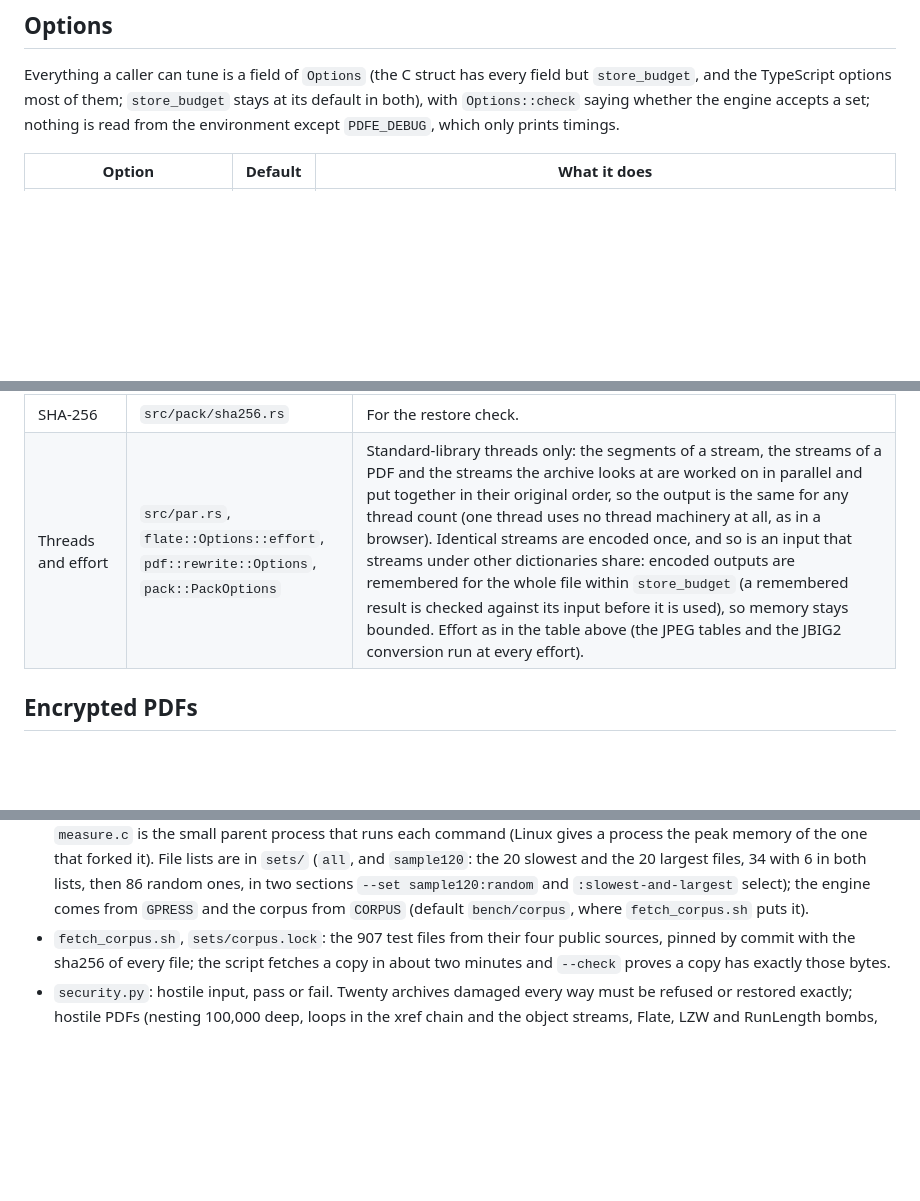
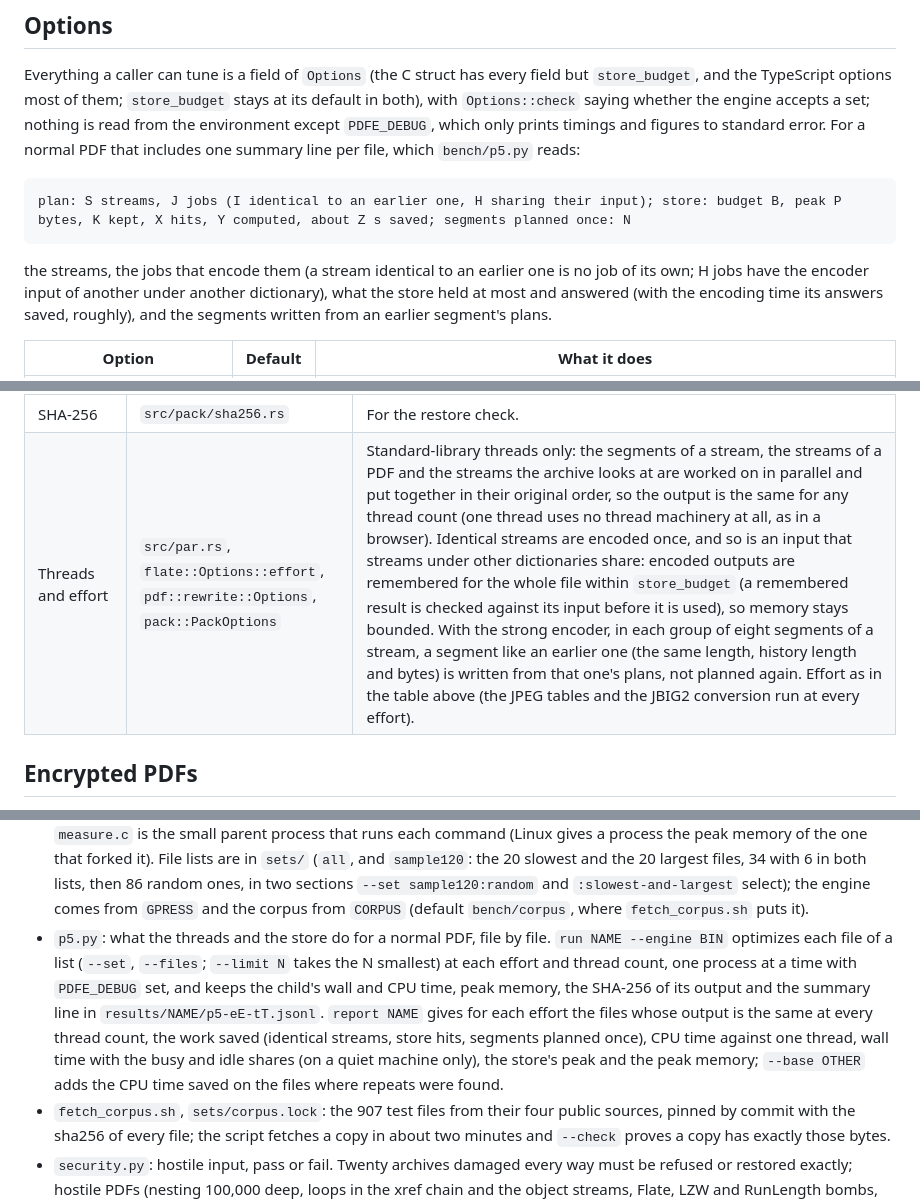
Before and after one commit to soumyadebroy3/gpress, a Markdown page: README.md, 3 parts joined by grey strips. GitHub-like rendering; blank space fills up the shorter version.

```diff
--- a/README.md
+++ b/README.md
@@ -128,7 +128,14 @@ engine's measuring commands (`deflate`, `inflate`, `jpeg`, `fax-decode`, `expand
 Everything a caller can tune is a field of `Options` (the C struct has every field but `store_budget`, and
 the TypeScript options most of them; `store_budget` stays at its default in both), with `Options::check`
 saying whether the engine accepts a set; nothing is read from the environment except
-`PDFE_DEBUG`, which only prints timings.
+`PDFE_DEBUG`, which only prints timings and figures to standard error. For a normal PDF that includes one
+summary line per file, which `bench/p5.py` reads:
+
+    plan: S streams, J jobs (I identical to an earlier one, H sharing their input); store: budget B, peak P bytes, K kept, X hits, Y computed, about Z s saved; segments planned once: N
+
+the streams, the jobs that encode them (a stream identical to an earlier one is no job of its own; H jobs
+have the encoder input of another under another dictionary), what the store held at most and answered (with
+the encoding time its answers saved, roughly), and the segments written from an earlier segment's plans.
 
 | Option | Default | What it does |
 | --- | --- | --- |
@@ -197,7 +204,7 @@ carry.
 | Type 1 fonts | `src/pack/type1.rs`, `src/cm/model.rs` | Type 1 font programs (FontFile with /Length1 /Length2 /Length3, typical of TeX) lose both layers of encryption before coding: the eexec layer (binary, PFB, and hex when its lines are regular) and the charstring layer inside it (lenIV honoured). Both ciphers are reversible byte for byte and are put back on restore; a font that would not come back exactly is coded as it is. On restore, a layout that doesn't fit inside the font's length is refused before anything is decoded for it. The charstrings get their own model kind, which follows their tokens. |
 | Fax images, archive | `src/fax/bilevel.rs`, `part.rs` | A CCITT stream is stored as its image, coded by a bilevel context-mixing model (templates up to four rows high, vertical runs, two mixers, two probability maps, 16-bit precision, typical prediction, a fast path for white areas), plus the encoder's choices; on restore our CCITT encoder writes the original bytes back. Streams under 64 bytes stay plain. The model's work is bounded by the file's size (2^24 plus 512 pixels per byte up to any point of the file); streams past it are coded plainly, and a restore that would go past it is refused. |
 | SHA-256 | `src/pack/sha256.rs` | For the restore check. |
-| Threads and effort | `src/par.rs`, `flate::Options::effort`, `pdf::rewrite::Options`, `pack::PackOptions` | Standard-library threads only: the segments of a stream, the streams of a PDF and the streams the archive looks at are worked on in parallel and put together in their original order, so the output is the same for any thread count (one thread uses no thread machinery at all, as in a browser). Identical streams are encoded once, and so is an input that streams under other dictionaries share: encoded outputs are remembered for the whole file within `store_budget` (a remembered result is checked against its input before it is used), so memory stays bounded. Effort as in the table above (the JPEG tables and the JBIG2 conversion run at every effort). |
+| Threads and effort | `src/par.rs`, `flate::Options::effort`, `pdf::rewrite::Options`, `pack::PackOptions` | Standard-library threads only: the segments of a stream, the streams of a PDF and the streams the archive looks at are worked on in parallel and put together in their original order, so the output is the same for any thread count (one thread uses no thread machinery at all, as in a browser). Identical streams are encoded once, and so is an input that streams under other dictionaries share: encoded outputs are remembered for the whole file within `store_budget` (a remembered result is checked against its input before it is used), so memory stays bounded. With the strong encoder, in each group of eight segments of a stream, a segment like an earlier one (the same length, history length and bytes) is written from that one's plans, not planned again. Effort as in the table above (the JPEG tables and the JBIG2 conversion run at every effort). |
 
 ## Encrypted PDFs
 
@@ -331,6 +338,14 @@ the same bytes.
   the 20 slowest and the 20 largest files, 34 with 6 in both lists, then 86 random ones, in two sections
   `--set sample120:random` and `:slowest-and-largest` select); the engine comes from `GPRESS` and the
   corpus from `CORPUS` (default `bench/corpus`, where `fetch_corpus.sh` puts it).
+- `p5.py`: what the threads and the store do for a normal PDF, file by file. `run NAME --engine BIN`
+  optimizes each file of a list (`--set`, `--files`; `--limit N` takes the N smallest) at each effort and
+  thread count, one process at a time with `PDFE_DEBUG` set, and keeps the child's wall and CPU time, peak
+  memory, the SHA-256 of its output and the summary line in `results/NAME/p5-eE-tT.jsonl`. `report NAME`
+  gives for each effort the files whose output is the same at every thread count, the work saved (identical
+  streams, store hits, segments planned once), CPU time against one thread, wall time with the busy and idle
+  shares (on a quiet machine only), the store's peak and the peak memory; `--base OTHER` adds the CPU time
+  saved on the files where repeats were found.
 - `fetch_corpus.sh`, `sets/corpus.lock`: the 907 test files from their four public sources, pinned by commit
   with the sha256 of every file; the script fetches a copy in about two minutes and `--check` proves a copy
   has exactly those bytes.
```
Also changed, not shown: other parts of README.md (+2 -2 lines), SECURITY.md (+30 -1 lines).
